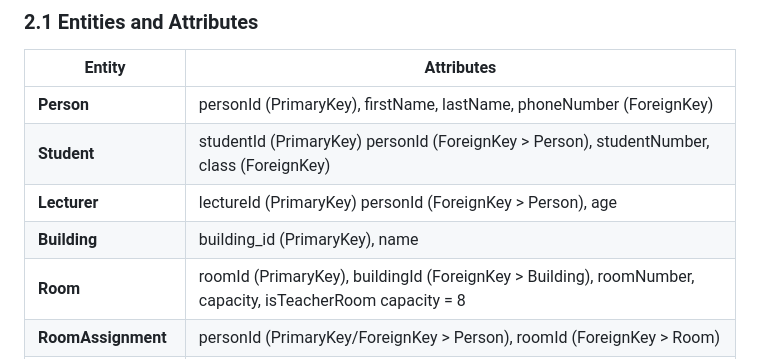
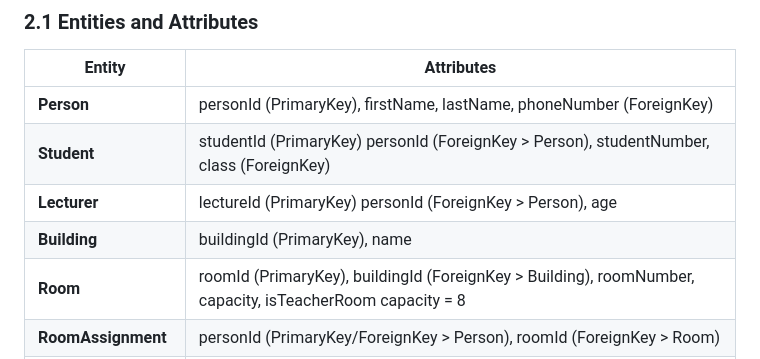
Before and after one commit to Marnixdejong/Project-Databases, a Markdown page: submission/Assignment1_Submission.md, the part around the change. Drawn GitHub-style.

Commit message:
Fix typo in Building table definition

```diff
--- a/submission/Assignment1_Submission.md
+++ b/submission/Assignment1_Submission.md
@@ -48,7 +48,7 @@ recorded which student bought which drink in what quantity.
 | **Person** | personId (PrimaryKey), firstName, lastName, phoneNumber (ForeignKey)|
 | **Student** | studentId (PrimaryKey) personId (ForeignKey > Person), studentNumber, class (ForeignKey) |
 | **Lecturer** |lectureId (PrimaryKey)  personId (ForeignKey > Person), age  |
-| **Building** | building_id (PrimaryKey), name |
+| **Building** | buildingId (PrimaryKey), name |
 | **Room** | roomId (PrimaryKey), buildingId (ForeignKey > Building), roomNumber, capacity, isTeacherRoom capacity = 8 |
 | **RoomAssignment** | personId (PrimaryKey/ForeignKey > Person), roomId (ForeignKey > Room) |
 | **Activity** | activityId (PrimaryKey), name, startTime, endTime |
```
